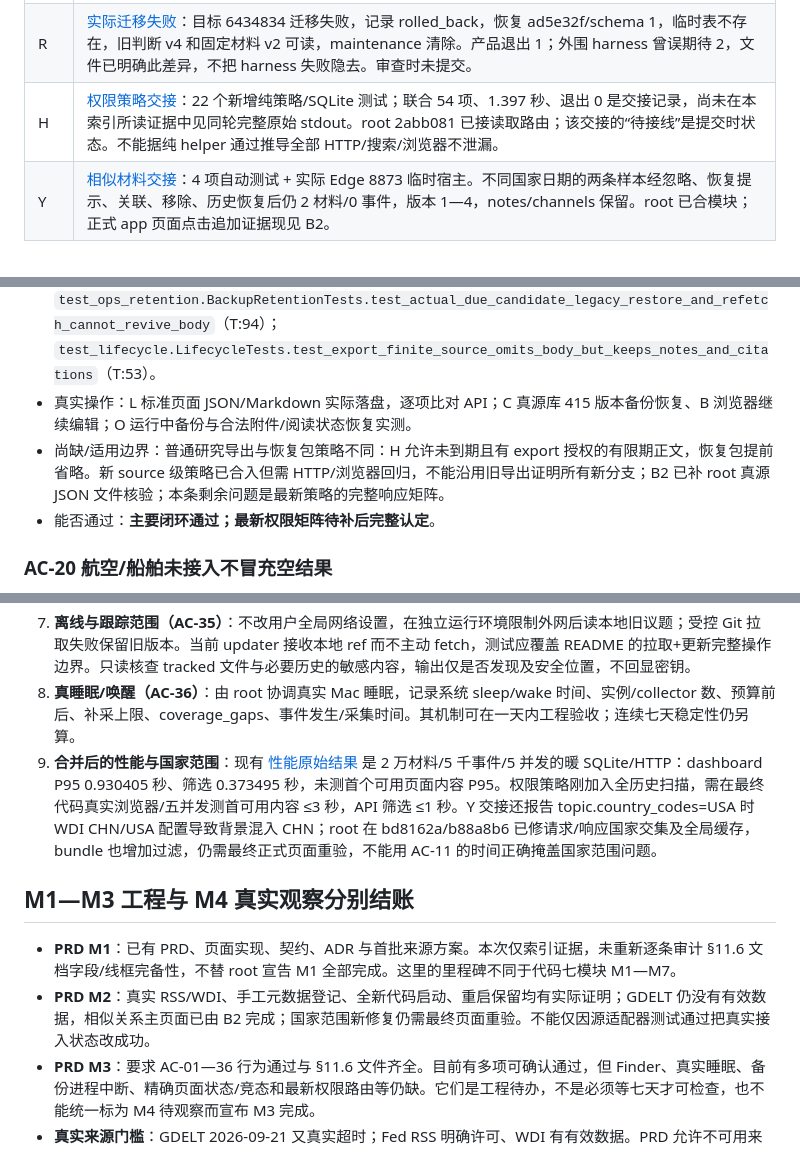
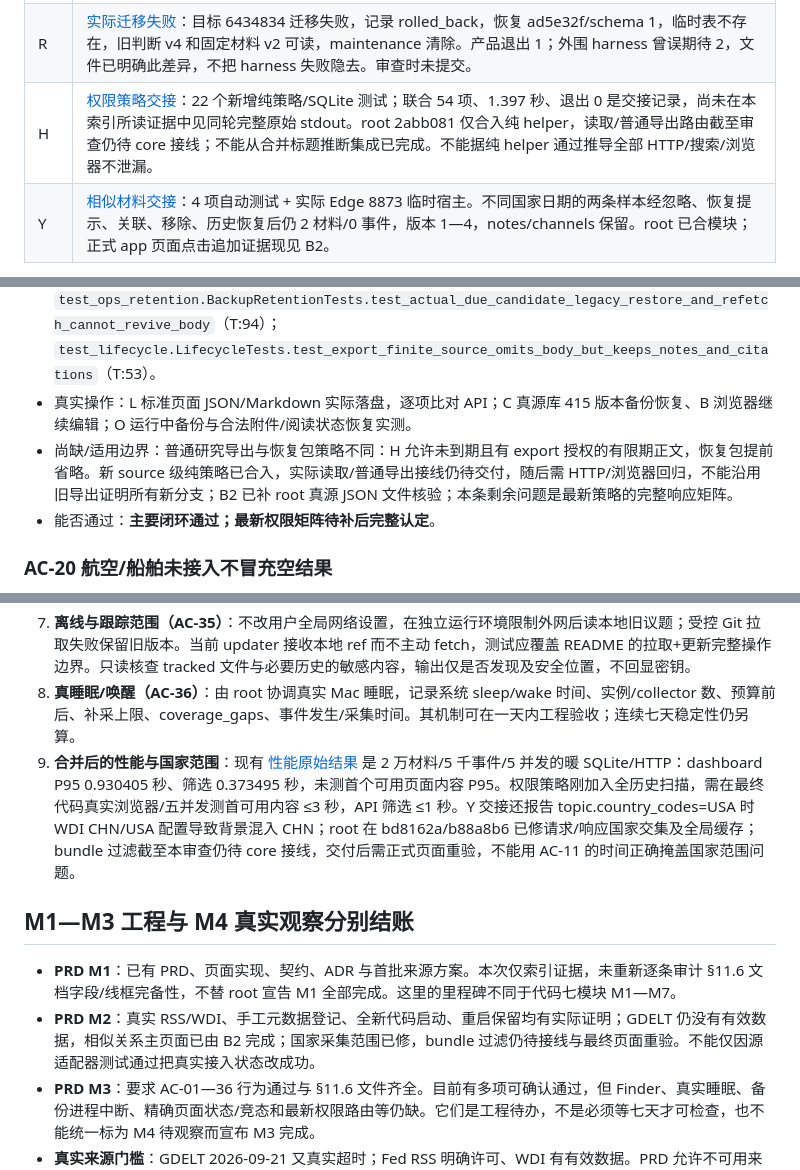
Before and after one commit to kokostad2000/world-insight, a Markdown page: docs/handoffs/acceptance-evidence-index.md, 3 parts joined by grey strips. Drawn GitHub-style.

Commit message:
docs: correct pending source policy route integration status

```diff
--- a/docs/handoffs/acceptance-evidence-index.md
+++ b/docs/handoffs/acceptance-evidence-index.md
@@ -22,7 +22,7 @@
 | C | [新目录启动与空目录恢复](../evidence/mac-clean-restore.json)：实际中文/空格路径，本地 clone，初始化/重复启动/停止/恢复；`--no-browser --no-scheduler`，因此不证明自动打开浏览器或真实调度恢复。 |
 | N | [正常更新](../evidence/mac-normal-update.json)：实际 dd527ab→ad5e32f、schema 1→1，418 个版本、完整性 OK，使用本地 Git fetch，`network_used:false`。审查时未提交；不证明 GitHub 断网分支或新的第三方依赖升级。 |
 | R | [实际迁移失败](../evidence/mac-migration-failure.json)：目标 6434834 迁移失败，记录 rolled_back，恢复 ad5e32f/schema 1，临时表不存在，旧判断 v4 和固定材料 v2 可读，maintenance 清除。产品退出 1；外围 harness 曾误期待 2，文件已明确此差异，不把 harness 失败隐去。审查时未提交。 |
-| H | [权限策略交接](rights.md)：22 个新增纯策略/SQLite 测试；联合 54 项、1.397 秒、退出 0 是交接记录，尚未在本索引所读证据中见同轮完整原始 stdout。root 2abb081 已接读取路由；该交接的“待接线”是提交时状态。不能据纯 helper 通过推导全部 HTTP/搜索/浏览器不泄漏。 |
+| H | [权限策略交接](rights.md)：22 个新增纯策略/SQLite 测试；联合 54 项、1.397 秒、退出 0 是交接记录，尚未在本索引所读证据中见同轮完整原始 stdout。root 2abb081 仅合入纯 helper，读取/普通导出路由截至审查仍待 core 接线；不能从合并标题推断集成已完成。不能据纯 helper 通过推导全部 HTTP/搜索/浏览器不泄漏。 |
 | Y | [相似材料交接](similarity.md)：4 项自动测试 + 实际 Edge 8873 临时宿主。不同国家日期的两条样本经忽略、恢复提示、关联、移除、历史恢复后仍 2 材料/0 事件，版本 1—4，notes/channels 保留。root 已合模块；正式 app 页面点击追加证据现见 B2。 |
 
 第二轮增量以 B2 已写入文件为准，取代编写期间的现场消息。其正式相似关系操作后材料 v6、仍 2 材料/0 事件/204 判断；正常更新后 v4、回退后 v5 都已实际保存。root 真实议题 JSON 276673 B、SHA256 `f22b2405ffd7084c0112683d12f8ed058403e01da1a64af01e62329d9e8dda8b` 已解析核对。新文件尚未提交属于证据保全待办，不能把 Git 状态误作行为未执行。
@@ -159,7 +159,7 @@
 
 - 已运行测试：`test_core_domain.CoreDomainTests.test_export_filters_rights_and_secrets`（T:25）；`test_ops_lifecycle.OperationsTests.test_running_backup_and_empty_restore_continue_edit`（T:86）；`test_ops_retention.BackupRetentionTests.test_bounded_source_all_versions_omitted_in_archive_not_live_database`（T:96）；`test_ops_retention.BackupRetentionTests.test_actual_due_candidate_legacy_restore_and_refetch_cannot_revive_body`（T:94）；`test_lifecycle.LifecycleTests.test_export_finite_source_omits_body_but_keeps_notes_and_citations`（T:53）。
 - 真实操作：L 标准页面 JSON/Markdown 实际落盘，逐项比对 API；C 真源库 415 版本备份恢复、B 浏览器继续编辑；O 运行中备份与合法附件/阅读状态恢复实测。
-- 尚缺/适用边界：普通研究导出与恢复包策略不同：H 允许未到期且有 export 授权的有限期正文，恢复包提前省略。新 source 级策略已合入但需 HTTP/浏览器回归，不能沿用旧导出证明所有新分支；B2 已补 root 真源 JSON 文件核验；本条剩余问题是最新策略的完整响应矩阵。
+- 尚缺/适用边界：普通研究导出与恢复包策略不同：H 允许未到期且有 export 授权的有限期正文，恢复包提前省略。新 source 级纯策略已合入，实际读取/普通导出接线仍待交付，随后需 HTTP/浏览器回归，不能沿用旧导出证明所有新分支；B2 已补 root 真源 JSON 文件核验；本条剩余问题是最新策略的完整响应矩阵。
 - 能否通过：**主要闭环通过；最新权限矩阵待补后完整认定**。
 
 ### AC-20 航空/船舶未接入不冒充空结果
@@ -293,12 +293,12 @@
 6. **备份/回退最后分支（AC-29/30/33/34）**：备份中断专属进程后旧包仍有效；回退拒绝前保留的新包确可还原新增记录/附件；恢复和回退后的浏览器读旧议题、指定证据版本、判断、阅读状态并保存下一版。R/B2 已证明真实迁移失败、旧数据与浏览器保存 v5，尚需阅读状态/附件页面对照；不要重复无必要的破坏性故障。
 7. **离线与跟踪范围（AC-35）**：不改用户全局网络设置，在独立运行环境限制外网后读本地旧议题；受控 Git 拉取失败保留旧版本。当前 updater 接收本地 ref 而不主动 fetch，测试应覆盖 README 的拉取+更新完整操作边界。只读核查 tracked 文件与必要历史的敏感内容，输出仅是否发现及安全位置，不回显密钥。
 8. **真睡眠/唤醒（AC-36）**：由 root 协调真实 Mac 睡眠，记录系统 sleep/wake 时间、实例/collector 数、预算前后、补采上限、coverage_gaps、事件发生/采集时间。其机制可在一天内工程验收；连续七天稳定性仍另算。
-9. **合并后的性能与国家范围**：现有 [性能原始结果](../evidence/performance-capacity.json) 是 2 万材料/5 千事件/5 并发的暖 SQLite/HTTP：dashboard P95 0.930405 秒、筛选 0.373495 秒，未测首个可用页面内容 P95。权限策略刚加入全历史扫描，需在最终代码真实浏览器/五并发测首可用内容 ≤3 秒，API 筛选 ≤1 秒。Y 交接还报告 topic.country_codes=USA 时 WDI CHN/USA 配置导致背景混入 CHN；root 在 bd8162a/b88a8b6 已修请求/响应国家交集及全局缓存，bundle 也增加过滤，仍需最终正式页面重验，不能用 AC-11 的时间正确掩盖国家范围问题。
+9. **合并后的性能与国家范围**：现有 [性能原始结果](../evidence/performance-capacity.json) 是 2 万材料/5 千事件/5 并发的暖 SQLite/HTTP：dashboard P95 0.930405 秒、筛选 0.373495 秒，未测首个可用页面内容 P95。权限策略刚加入全历史扫描，需在最终代码真实浏览器/五并发测首可用内容 ≤3 秒，API 筛选 ≤1 秒。Y 交接还报告 topic.country_codes=USA 时 WDI CHN/USA 配置导致背景混入 CHN；root 在 bd8162a/b88a8b6 已修请求/响应国家交集及全局缓存；bundle 过滤截至本审查仍待 core 接线，交付后需正式页面重验，不能用 AC-11 的时间正确掩盖国家范围问题。
 
 ## M1—M3 工程与 M4 真实观察分别结账
 
 - **PRD M1**：已有 PRD、页面实现、契约、ADR 与首批来源方案。本次仅索引证据，未重新逐条审计 §11.6 文档字段/线框完备性，不替 root 宣告 M1 全部完成。这里的里程碑不同于代码七模块 M1—M7。
-- **PRD M2**：真实 RSS/WDI、手工元数据登记、全新代码启动、重启保留均有实际证明；GDELT 仍没有有效数据，相似关系主页面已由 B2 完成；国家范围新修复仍需最终页面重验。不能仅因源适配器测试通过把真实接入状态改成功。
+- **PRD M2**：真实 RSS/WDI、手工元数据登记、全新代码启动、重启保留均有实际证明；GDELT 仍没有有效数据，相似关系主页面已由 B2 完成；国家采集范围已修，bundle 过滤仍待接线与最终页面重验。不能仅因源适配器测试通过把真实接入状态改成功。
 - **PRD M3**：要求 AC-01—36 行为通过与 §11.6 文件齐全。目前有多项可确认通过，但 Finder、真实睡眠、备份进程中断、精确页面状态/竞态和最新权限路由等仍缺。它们是工程待办，不是必须等七天才可检查，也不能统一标为 M4 待观察而宣布 M3 完成。
 - **真实来源门槛**：GDELT 2026-09-21 又真实超时；Fed RSS 明确许可、WDI 有有效数据。PRD 允许不可用来源记录原因并采用同类免费源等效验证且更新登记，但已有 Fed 新闻不自动等同 GDELT 的全球多源检索。尚无等效范围验收记录，不能宣布已满足该替代条款。
 - **真实内容门槛**：S 的 10 条官方材料是候选清单，不是 10 条已人工登记和复核。B 有一个官方声明元数据闭环，仍需 10 条不同类型实际复核；50 材料/20 事件说法/10 判断的出处、时间、关联抽查没有完整报告。
```
